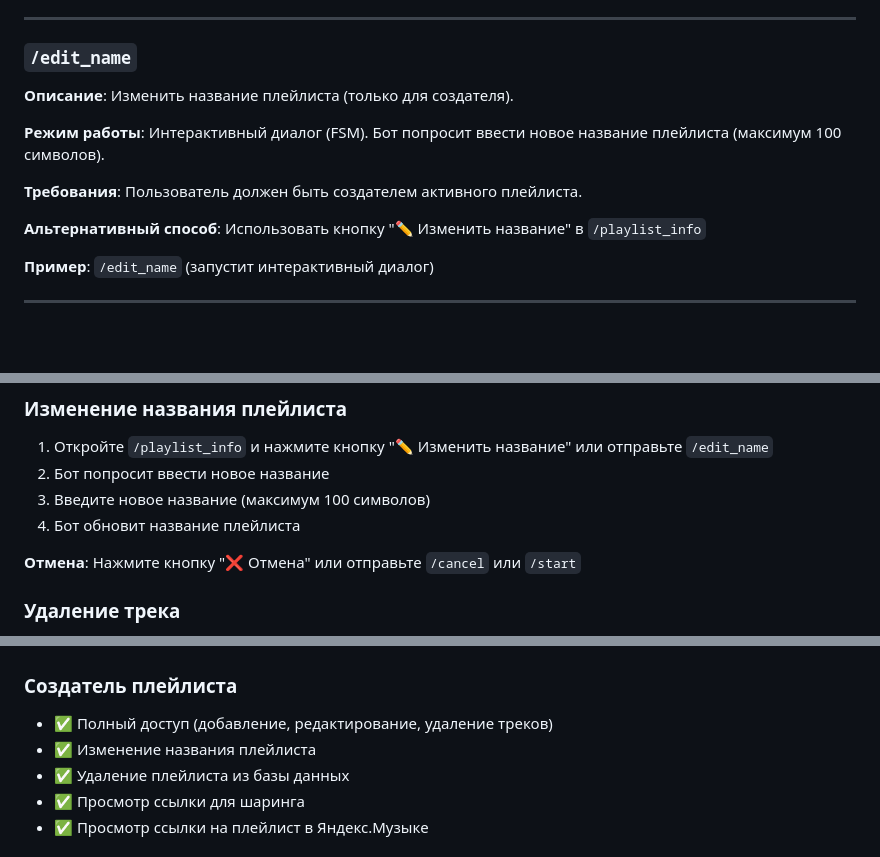
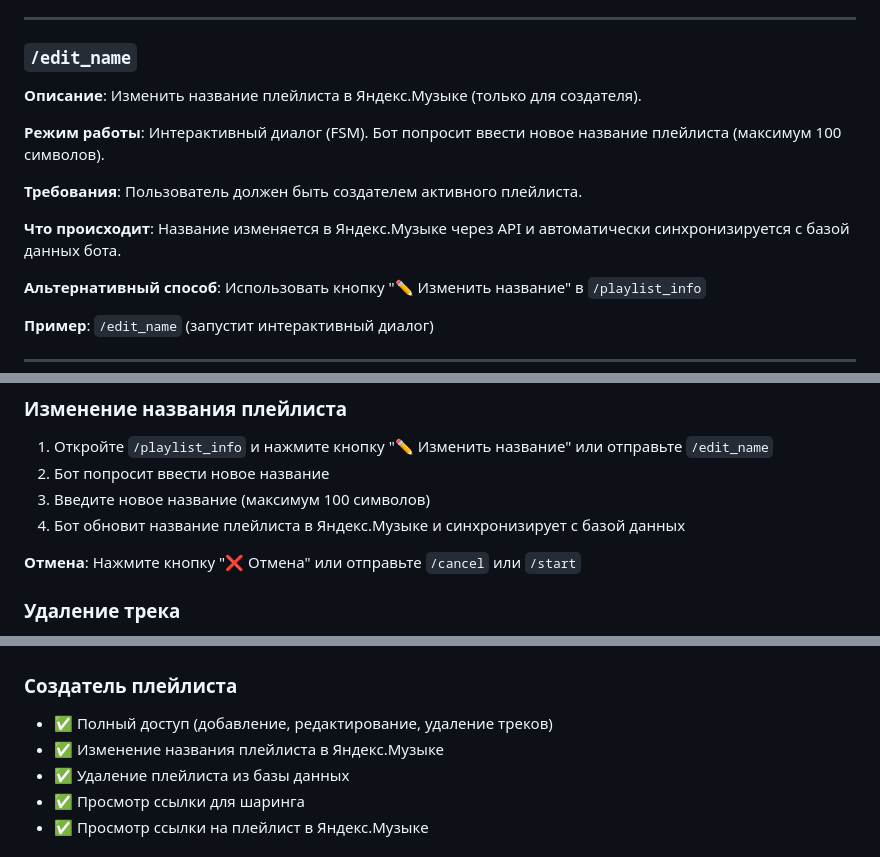
Before and after one commit to DanilKorotaev/ym-playlist-bot, a Markdown page: docs/commands.md, 3 parts joined by grey strips. Drawn GitHub-style; blank space fills up the shorter version.

Commit message:
update documentation

```diff
--- a/docs/commands.md
+++ b/docs/commands.md
@@ -82,11 +82,13 @@
 ---
 
 ### `/edit_name`
-**Описание**: Изменить название плейлиста (только для создателя).
+**Описание**: Изменить название плейлиста в Яндекс.Музыке (только для создателя).
 
 **Режим работы**: Интерактивный диалог (FSM). Бот попросит ввести новое название плейлиста (максимум 100 символов).
 
 **Требования**: Пользователь должен быть создателем активного плейлиста.
+
+**Что происходит**: Название изменяется в Яндекс.Музыке через API и автоматически синхронизируется с базой данных бота.
 
 **Альтернативный способ**: Использовать кнопку "✏️ Изменить название" в `/playlist_info`
 
@@ -157,7 +159,7 @@
 1. Откройте `/playlist_info` и нажмите кнопку "✏️ Изменить название" или отправьте `/edit_name`
 2. Бот попросит ввести новое название
 3. Введите новое название (максимум 100 символов)
-4. Бот обновит название плейлиста
+4. Бот обновит название плейлиста в Яндекс.Музыке и синхронизирует с базой данных
 
 **Отмена**: Нажмите кнопку "❌ Отмена" или отправьте `/cancel` или `/start`
 
@@ -230,7 +232,7 @@
 
 ### Создатель плейлиста
 - ✅ Полный доступ (добавление, редактирование, удаление треков)
-- ✅ Изменение названия плейлиста
+- ✅ Изменение названия плейлиста в Яндекс.Музыке
 - ✅ Удаление плейлиста из базы данных
 - ✅ Просмотр ссылки для шаринга
 - ✅ Просмотр ссылки на плейлист в Яндекс.Музыке
```
Also changed, not shown: README.md (+1 -1 lines), docs/features.md (+1 -0 lines).
